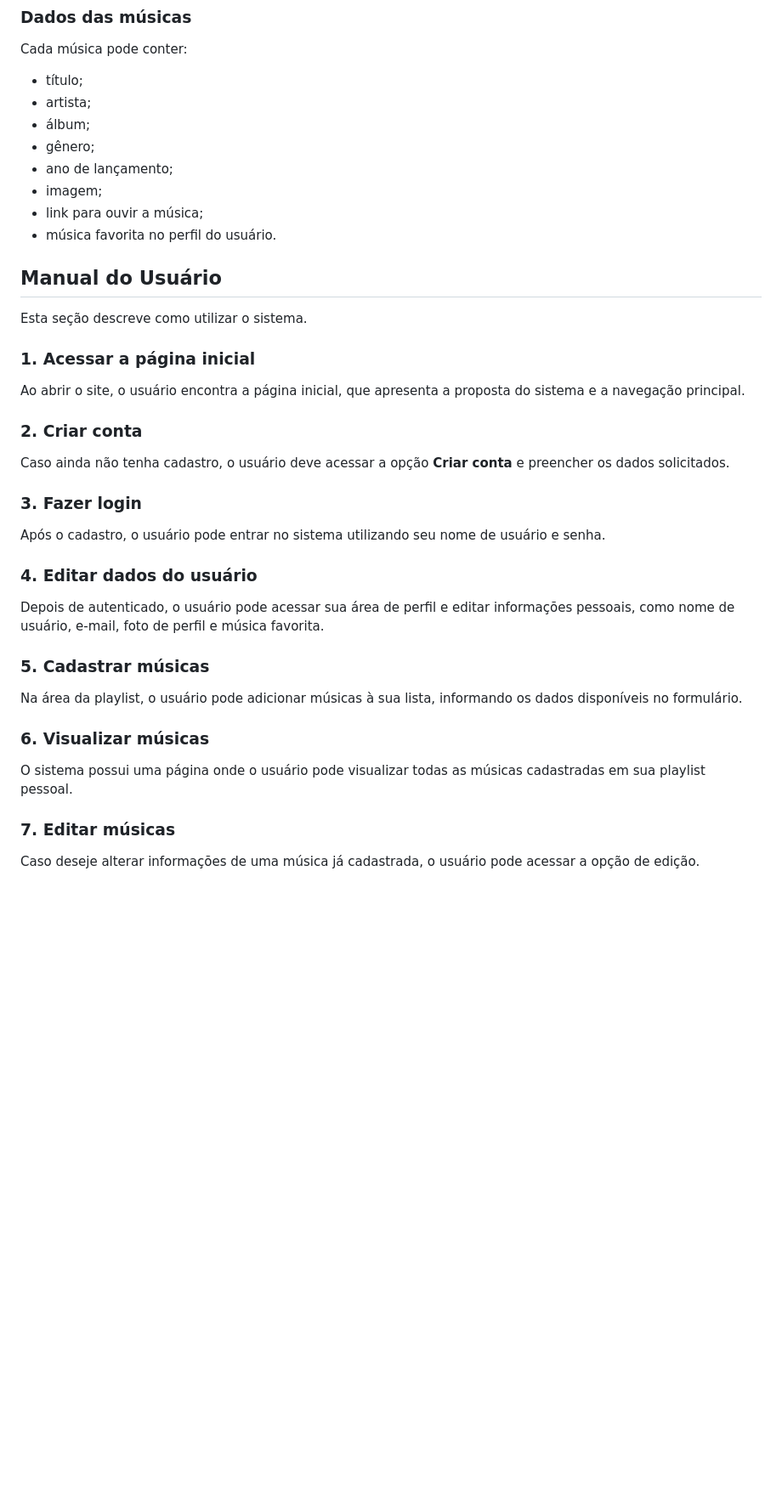
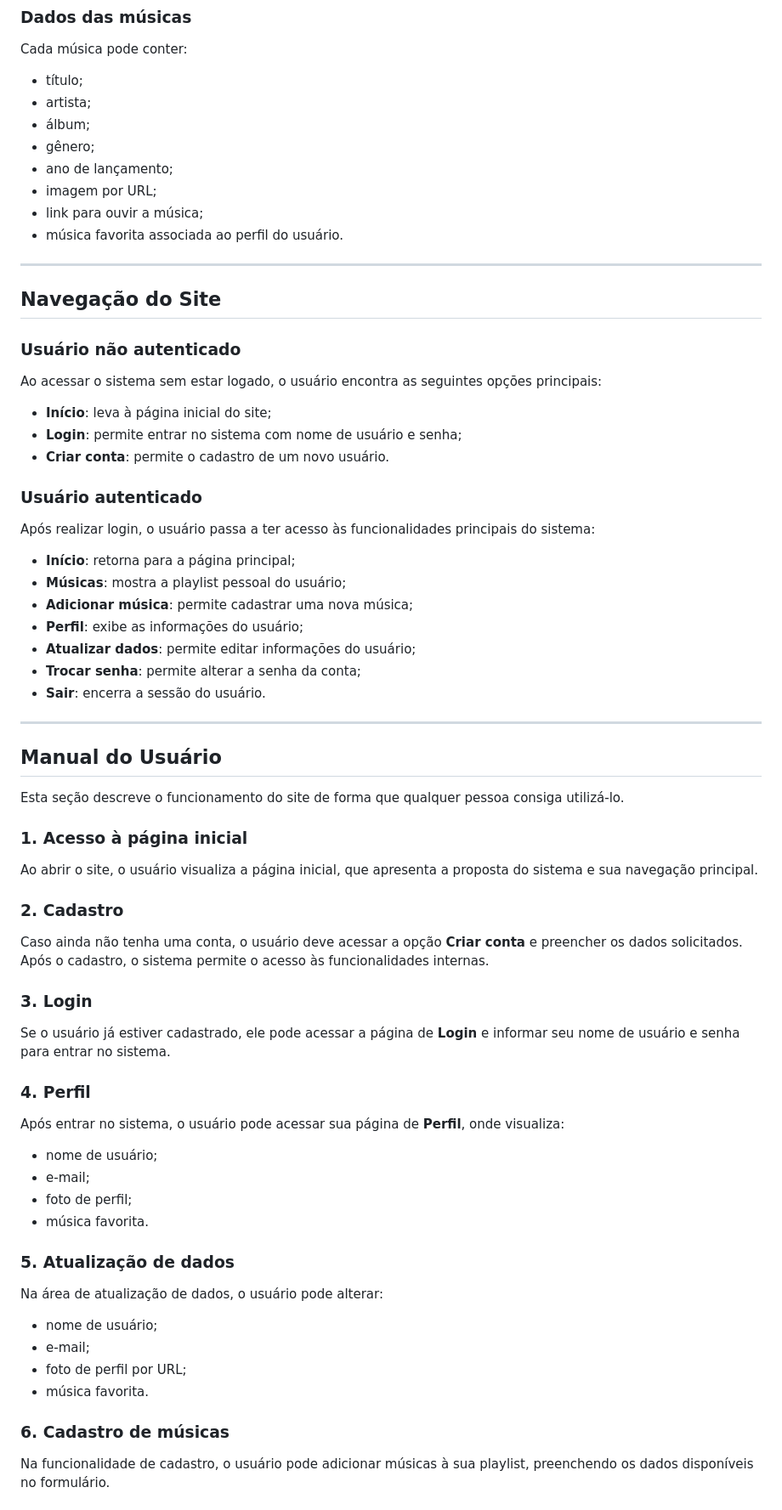
Before and after one commit to MaluDutra/INF1407-TRABALHO1, a Markdown page: README.md, the part around one of its changes. Shown at 85% size. Drawn GitHub-style; blank space fills up the shorter version.

```diff
--- a/README.md
+++ b/README.md
@@ -59,31 +64,61 @@ Cada música pode conter:
 - álbum;
 - gênero;
 - ano de lançamento;
-- imagem;
+- imagem por URL;
 - link para ouvir a música;
-- música favorita no perfil do usuário.
+- música favorita associada ao perfil do usuário.
+
+---
+
+## Navegação do Site
+
+### Usuário não autenticado
+Ao acessar o sistema sem estar logado, o usuário encontra as seguintes opções principais:
+
+- **Início**: leva à página inicial do site;
+- **Login**: permite entrar no sistema com nome de usuário e senha;
+- **Criar conta**: permite o cadastro de um novo usuário.
+
+### Usuário autenticado
+Após realizar login, o usuário passa a ter acesso às funcionalidades principais do sistema:
+
+- **Início**: retorna para a página principal;
+- **Músicas**: mostra a playlist pessoal do usuário;
+- **Adicionar música**: permite cadastrar uma nova música;
+- **Perfil**: exibe as informações do usuário;
+- **Atualizar dados**: permite editar informações do usuário;
+- **Trocar senha**: permite alterar a senha da conta;
+- **Sair**: encerra a sessão do usuário.
+
+---
 
 ## Manual do Usuário
-Esta seção descreve como utilizar o sistema.
 
-### 1. Acessar a página inicial
-Ao abrir o site, o usuário encontra a página inicial, que apresenta a proposta do sistema e a navegação principal.
+Esta seção descreve o funcionamento do site de forma que qualquer pessoa consiga utilizá-lo.
 
-### 2. Criar conta
-Caso ainda não tenha cadastro, o usuário deve acessar a opção **Criar conta** e preencher os dados solicitados.
+### 1. Acesso à página inicial
+Ao abrir o site, o usuário visualiza a página inicial, que apresenta a proposta do sistema e sua navegação principal.
 
-### 3. Fazer login
-Após o cadastro, o usuário pode entrar no sistema utilizando seu nome de usuário e senha.
+### 2. Cadastro
+Caso ainda não tenha uma conta, o usuário deve acessar a opção **Criar conta** e preencher os dados solicitados. Após o cadastro, o sistema permite o acesso às funcionalidades internas.
 
-### 4. Editar dados do usuário
-Depois de autenticado, o usuário pode acessar sua área de perfil e editar informações pessoais, como nome de usuário, e-mail, foto de perfil e música favorita.
+### 3. Login
+Se o usuário já estiver cadastrado, ele pode acessar a página de **Login** e informar seu nome de usuário e senha para entrar no sistema.
 
-### 5. Cadastrar músicas
-Na área da playlist, o usuário pode adicionar músicas à sua lista, informando os dados disponíveis no formulário.
+### 4. Perfil
+Após entrar no sistema, o usuário pode acessar sua página de **Perfil**, onde visualiza:
+- nome de usuário;
+- e-mail;
+- foto de perfil;
+- música favorita.
 
-### 6. Visualizar músicas
-O sistema possui uma página onde o usuário pode visualizar todas as músicas cadastradas em sua playlist pessoal.
+### 5. Atualização de dados
+Na área de atualização de dados, o usuário pode alterar:
+- nome de usuário;
+- e-mail;
+- foto de perfil por URL;
+- música favorita.
 
-### 7. Editar músicas
-Caso deseje alterar informações de uma música já cadastrada, o usuário pode acessar a opção de edição.
+### 6. Cadastro de músicas
+Na funcionalidade de cadastro, o usuário pode adicionar músicas à sua playlist, preenchendo os dados disponíveis no formulário.
 
```
Also changed, not shown: other parts of README.md (+51 -35 lines).
